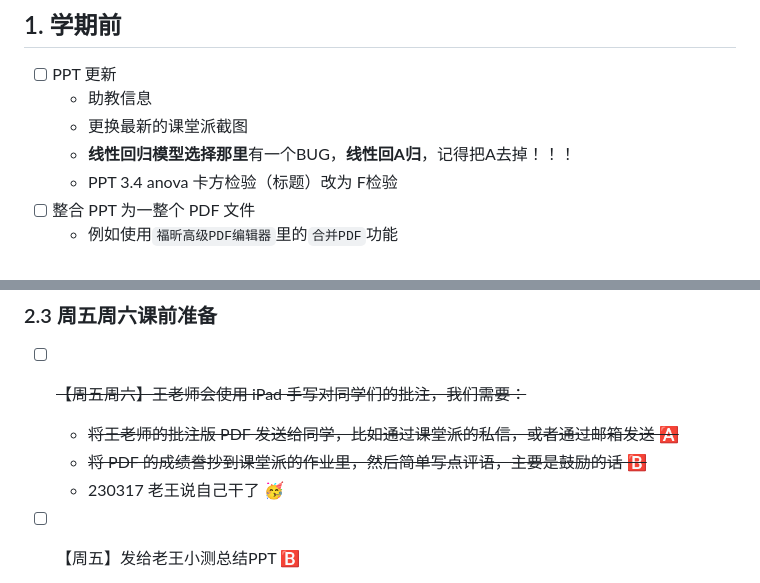
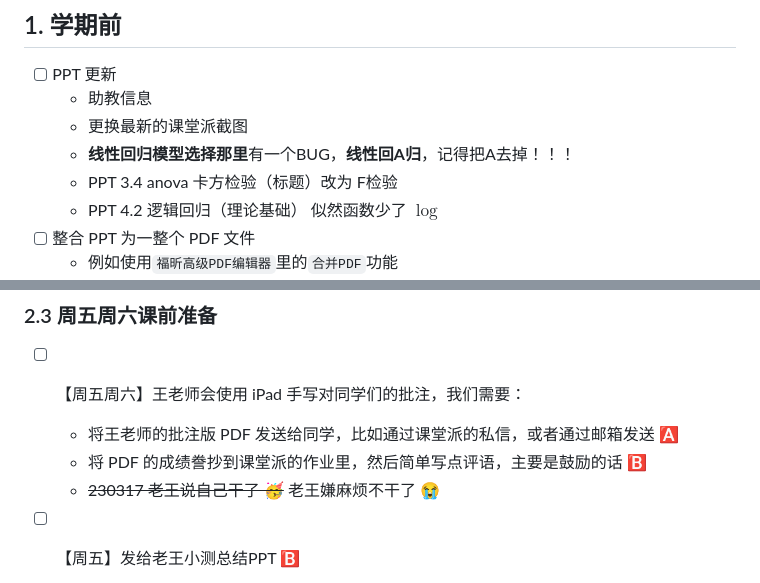
Before and after one commit to Helenology/TA_Reg, a Markdown page: README.md, 2 parts joined by grey strips. Drawn GitHub-style.

Commit message:
update 分发作业+PPT bug

```diff
--- a/README.md
+++ b/README.md
@@ -21,6 +21,7 @@
   - 更换最新的课堂派截图
   - **线性回归模型选择那里**有一个BUG，**线性回A归**，记得把A去掉！！！
   - PPT 3.4 anova 卡方检验（标题）改为 F检验
+  - PPT 4.2 逻辑回归（理论基础） 似然函数少了 $\log$
 - [ ] 整合 PPT 为一整个 PDF 文件
   - 例如使用`福昕高级PDF编辑器`里的`合并PDF`功能![](pics/fuxin.png)
   - 发送给教务老师，打印课件后需要搬运，课上负责分发给同学们
@@ -80,10 +81,10 @@
 
 ### 2.3 周五周六课前准备
 
-- [ ] ~~【周五周六】王老师会使用 iPad 手写对同学们的批注，我们需要：~~
-  - ~~将王老师的批注版 PDF 发送给同学，比如通过课堂派的私信，或者通过邮箱发送 🅰️~~
-  - ~~将 PDF 的成绩誊抄到课堂派的作业里，然后简单写点评语，主要是鼓励的话 🅱️~~
-  - 230317 老王说自己干了 🥳
+- [ ] 【周五周六】王老师会使用 iPad 手写对同学们的批注，我们需要：
+  - 将王老师的批注版 PDF 发送给同学，比如通过课堂派的私信，或者通过邮箱发送 🅰️
+  - 将 PDF 的成绩誊抄到课堂派的作业里，然后简单写点评语，主要是鼓励的话 🅱️
+  - ~~230317 老王说自己干了 🥳~~ 老王嫌麻烦不干了 😭
 
 - [ ] 【周五】发给老王小测总结PPT 🅱️
   - 学生成绩做一个直方图，放在PPT第一页。因为一共4个测试，那么平均分一下。没有完成测试的0分
```
